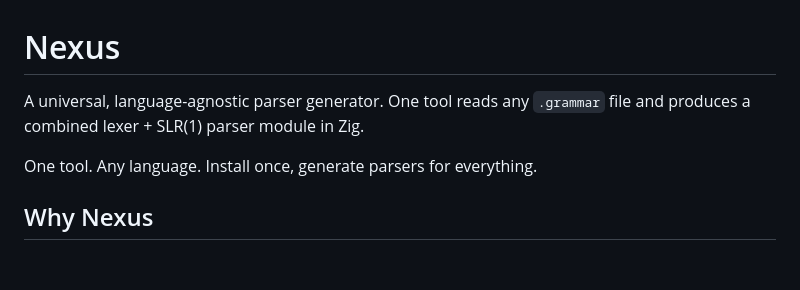
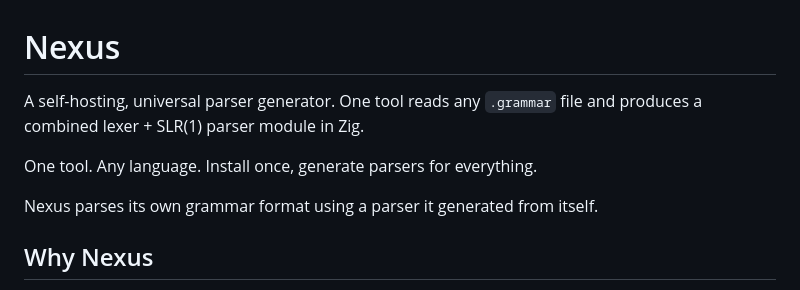
Before and after one commit to shreeve/nexus, a Markdown page: README.md, the part around one of its changes. Rendered like a GitHub page; blank space fills up the shorter version.

```diff
--- a/README.md
+++ b/README.md
@@ -1,9 +1,11 @@
 # Nexus
 
-A universal, language-agnostic parser generator. One tool reads any `.grammar`
+A self-hosting, universal parser generator. One tool reads any `.grammar`
 file and produces a combined lexer + SLR(1) parser module in Zig.
 
 One tool. Any language. Install once, generate parsers for everything.
+
+Nexus parses its own grammar format using a parser it generated from itself.
 
 ## Why Nexus
 
```
Also changed, not shown: other parts of README.md (+48 -2 lines), AGENTS.md (+1 -1 lines).
